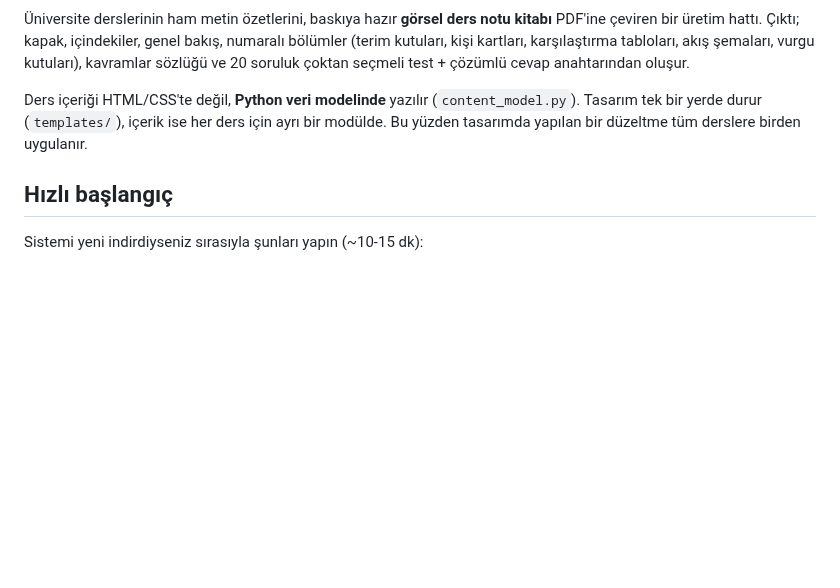
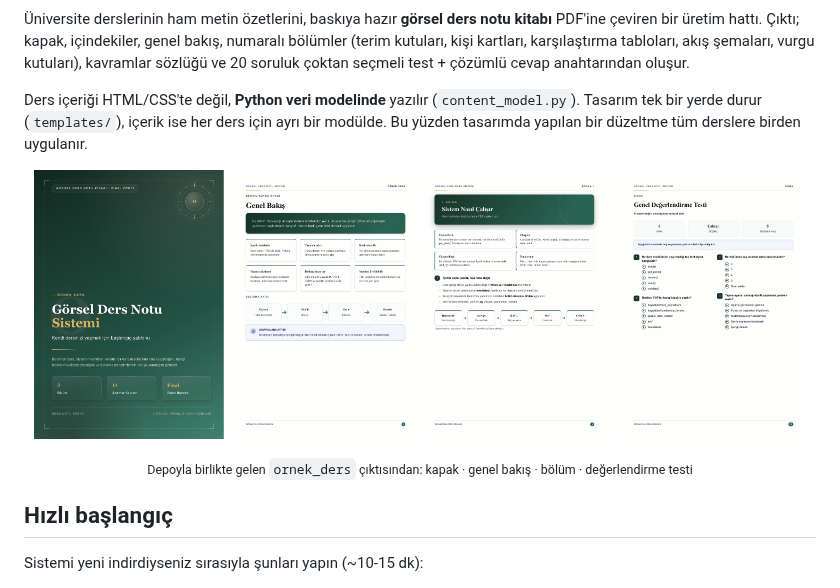
Before and after one commit to ByNuman/ders-uretim-sistemi, a Markdown page: README.md, the part around one of its changes. GitHub-like rendering; pictures changed too: docs/ornek-bolum.png (added), docs/ornek-genel-bakis.png (added), docs/ornek-kapak.png (added); blank space fills up the shorter version.

```diff
--- a/README.md
+++ b/README.md
@@ -10,6 +12,18 @@ Ders içeriği HTML/CSS'te değil, **Python veri modelinde** yazılır
 (`content_model.py`). Tasarım tek bir yerde durur (`templates/`), içerik ise
 her ders için ayrı bir modülde. Bu yüzden tasarımda yapılan bir düzeltme tüm
 derslere birden uygulanır.
+
+<p align="center">
+  <img src="docs/ornek-kapak.png" alt="Kapak sayfası" width="24%">
+  <img src="docs/ornek-genel-bakis.png" alt="Genel bakış sayfası" width="24%">
+  <img src="docs/ornek-bolum.png" alt="Bölüm sayfası" width="24%">
+  <img src="docs/ornek-test.png" alt="Test sayfası" width="24%">
+</p>
+
+<p align="center">
+  <sub>Depoyla birlikte gelen <code>ornek_ders</code> çıktısından: kapak ·
+  genel bakış · bölüm · değerlendirme testi</sub>
+</p>
 
 ## Hızlı başlangıç
 
```
Also changed, not shown: other parts of README.md (+2 -0 lines), CLAUDE.md (+10 -9 lines), TELIF.md (+3 -2 lines), 2 other files.
